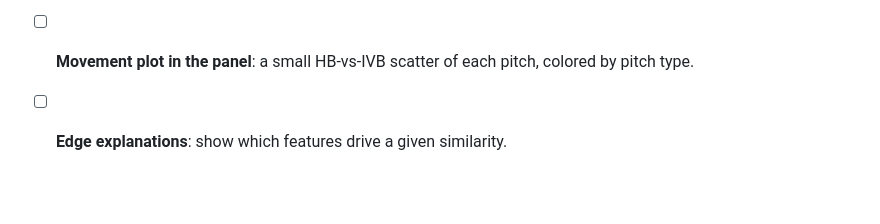
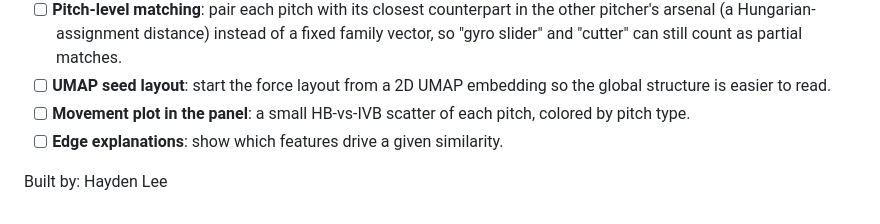
Before and after one commit to HaydenLee0927/MLB-Player-Clusters, a Markdown page: README.md, the part around the change. Rendered like a GitHub page; blank space fills up the shorter version.

Commit message:
add who created this

```diff
--- a/README.md
+++ b/README.md
@@ -220,3 +220,5 @@ model (4) if that version shows promise.
 - [ ] **UMAP seed layout**: start the force layout from a 2D UMAP embedding so the global structure is easier to read.
 - [ ] **Movement plot in the panel**: a small HB-vs-IVB scatter of each pitch, colored by pitch type.
 - [ ] **Edge explanations**: show which features drive a given similarity.
+
+Built by: Hayden Lee
```
